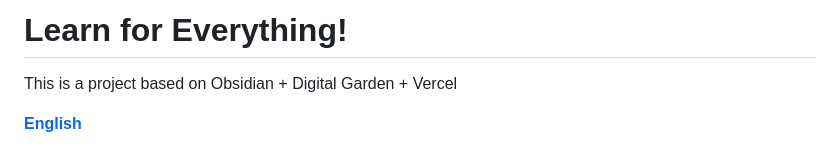
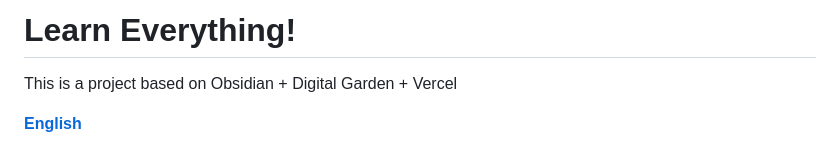
Before and after one commit to UNLINEARITY/Learn-Everything, a Markdown page: README.md, the part around the change. Rendered like a GitHub page.

```diff
--- a/README.md
+++ b/README.md
@@ -1,4 +1,4 @@
-# Learn for Everything!
+# Learn Everything!
 This is a project based on Obsidian + Digital Garden + Vercel
 
 **[English](https://github.com/UNLINEARITY/Learn-for-Everything/blob/main/translation/English.md)**
```
